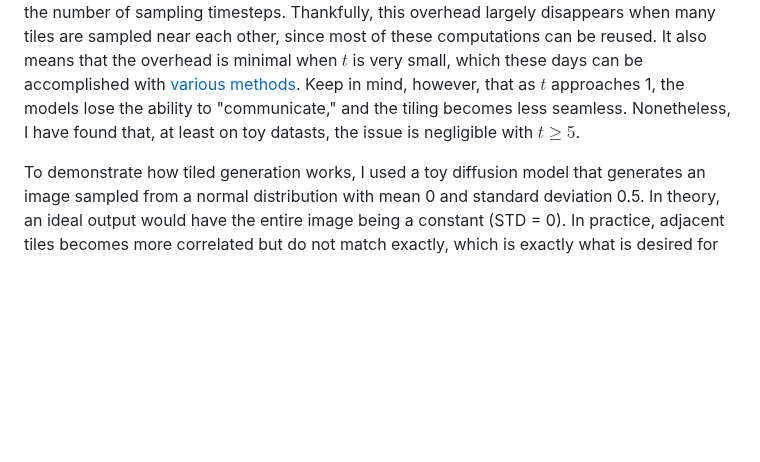
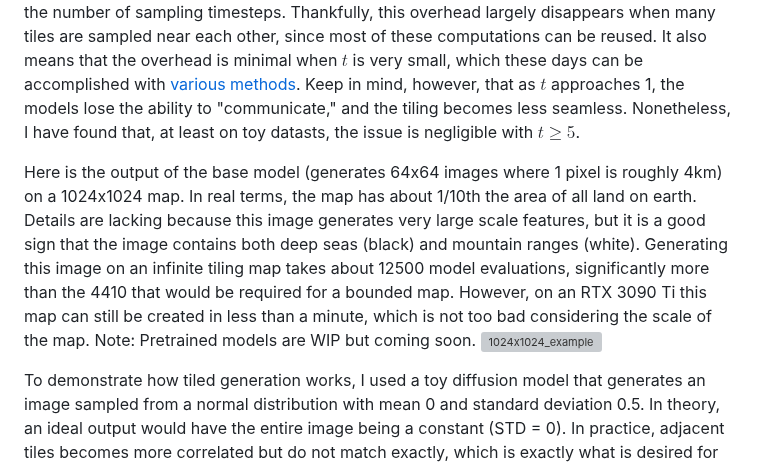
Before and after one commit to xandergos/terrain-diffusion, a Markdown page: README.md, the part around the change. Drawn GitHub-style; blank space fills up the shorter version; grey boxes are pictures that could not be loaded.

```diff
--- a/README.md
+++ b/README.md
@@ -19,6 +19,11 @@ Key features of Terrain Diffusion include:
 # Tiled Generation
 This project implements an infinitely tileable, high-order diffusion sampler for generating infinite terrain. To my knowledge, it is the only implementation of such an algorithm. It builds on the idea of merging diffusion model outputs, similar to previous work like [Multi Diffusion](https://arxiv.org/abs/2302.08113). The key challenge lies in ensuring that tiles align seamlessly across different noise levels and timesteps. When denoising one tile, you also need data from surrounding tiles, which have to be processed at the same timestep. This results in a pyramid structure, where tiles must be denoised at decreasing levels. This introduces overhead on the order of $O(t^3)$, where $t$ is the number of sampling timesteps. Thankfully, this overhead largely disappears when many tiles are sampled near each other, since most of these computations can be reused. It also means that the overhead is minimal when $t$ is very small, which these days can be accomplished with [various](https://arxiv.org/abs/2303.01469) [methods](https://arxiv.org/abs/2202.00512). Keep in mind, however, that as $t$ approaches 1, the models lose the ability to "communicate," and the tiling becomes less seamless. Nonetheless, I have found that, at least on toy datasts, the issue is negligible with $t \geq 5$.
 
+Here is the output of the base model (generates 64x64 images where 1 pixel is roughly 4km) on a 1024x1024 map. In real terms, the map has about 1/10th the area of all land on earth. Details are lacking because this image generates very large scale features, but it is a good sign that the image contains both deep seas (black) and mountain ranges (white).
+Generating this image on an infinite tiling map takes about 12500 model evaluations, significantly more than the 4410 that would be required for a bounded map. However, on an RTX 3090 Ti this map can still be created in less than a minute, which is not too bad considering the scale of the map.
+Note: Pretrained models are WIP but coming soon.
+![1024x1024_example](https://github.com/user-attachments/assets/8ea21283-0aee-471d-b470-037ad2b8bd92)
+
 To demonstrate how tiled generation works, I used a toy diffusion model that generates an image sampled from a normal distribution with mean 0 and standard deviation 0.5. In theory, an ideal output would have the entire image being a constant (STD = 0). In practice, adjacent tiles becomes more correlated but do not match exactly, which is exactly what is desired for diverse yet seamless outputs. Indeed, as shown below, adding overlap massively increases the correlation between adjacent tiles (more than I expected, really), and makes the output far smoother. Note that these examples use a bounded sampler, which reduces the overhead around the borders. In fact, in the case where the entire boundary is sampled, it removes the overhead entirely. Infinite (unbounded) generation should look almost identical, except for minor differences at the boundary where outputs are not merged.
 
 Without tiled generation (overlap = 0/64):
```
